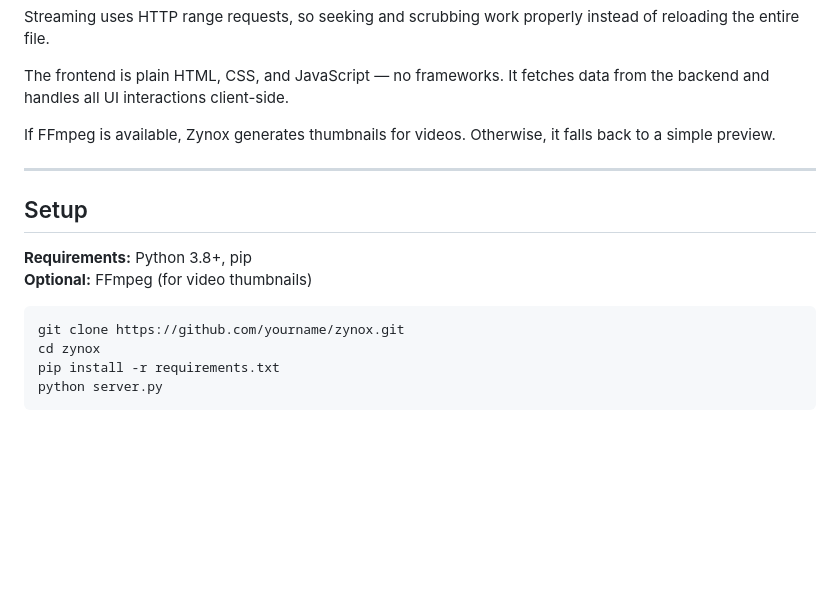
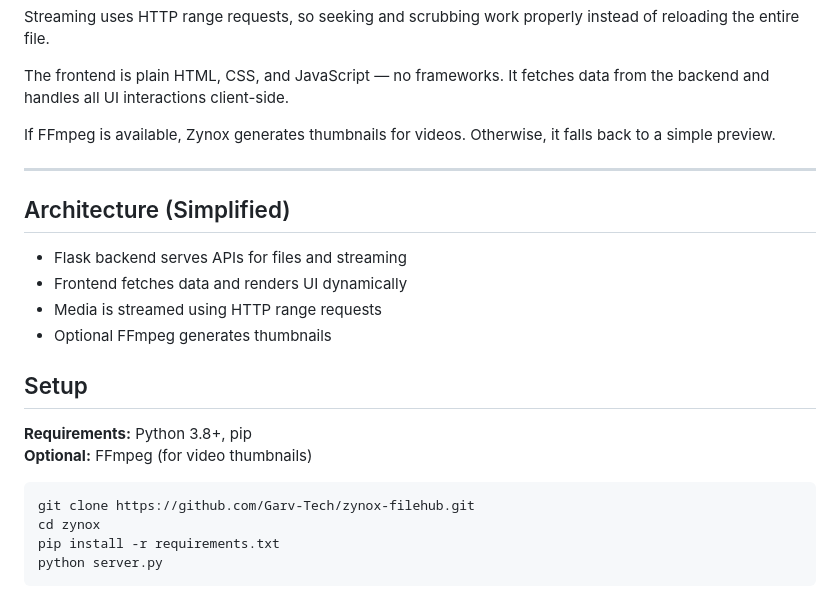
Before and after one commit to Garv-Tech/zynox-filehub, a Markdown page: readme.md, the part around one of its changes. GitHub-like rendering; blank space fills up the shorter version.

````diff
--- a/readme.md
+++ b/readme.md
@@ -34,6 +43,12 @@ The frontend is plain HTML, CSS, and JavaScript — no frameworks. It fetches da
 If FFmpeg is available, Zynox generates thumbnails for videos. Otherwise, it falls back to a simple preview.
 
 ---
+## Architecture (Simplified)
+
+- Flask backend serves APIs for files and streaming
+- Frontend fetches data and renders UI dynamically
+- Media is streamed using HTTP range requests
+- Optional FFmpeg generates thumbnails
 
 ## Setup
 
@@ -41,7 +56,7 @@ If FFmpeg is available, Zynox generates thumbnails for videos. Otherwise, it fal
 **Optional:** FFmpeg (for video thumbnails)
 
 ```bash
-git clone https://github.com/yourname/zynox.git
+git clone https://github.com/Garv-Tech/zynox-filehub.git
 cd zynox
 pip install -r requirements.txt
 python server.py
````
Also changed, not shown: other parts of readme.md (+16 -0 lines), assets/playback.png (added), assets/ui.png (added).
